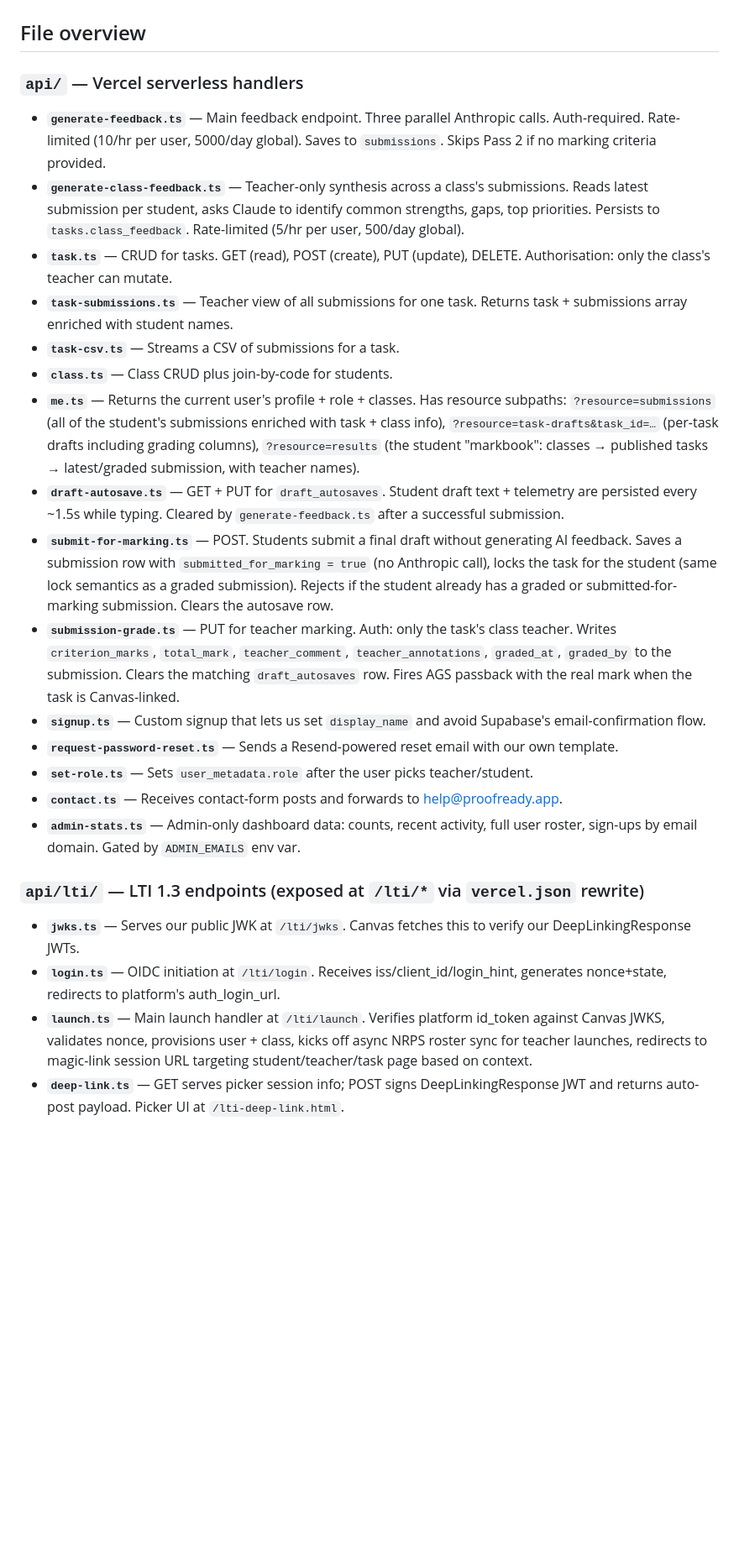
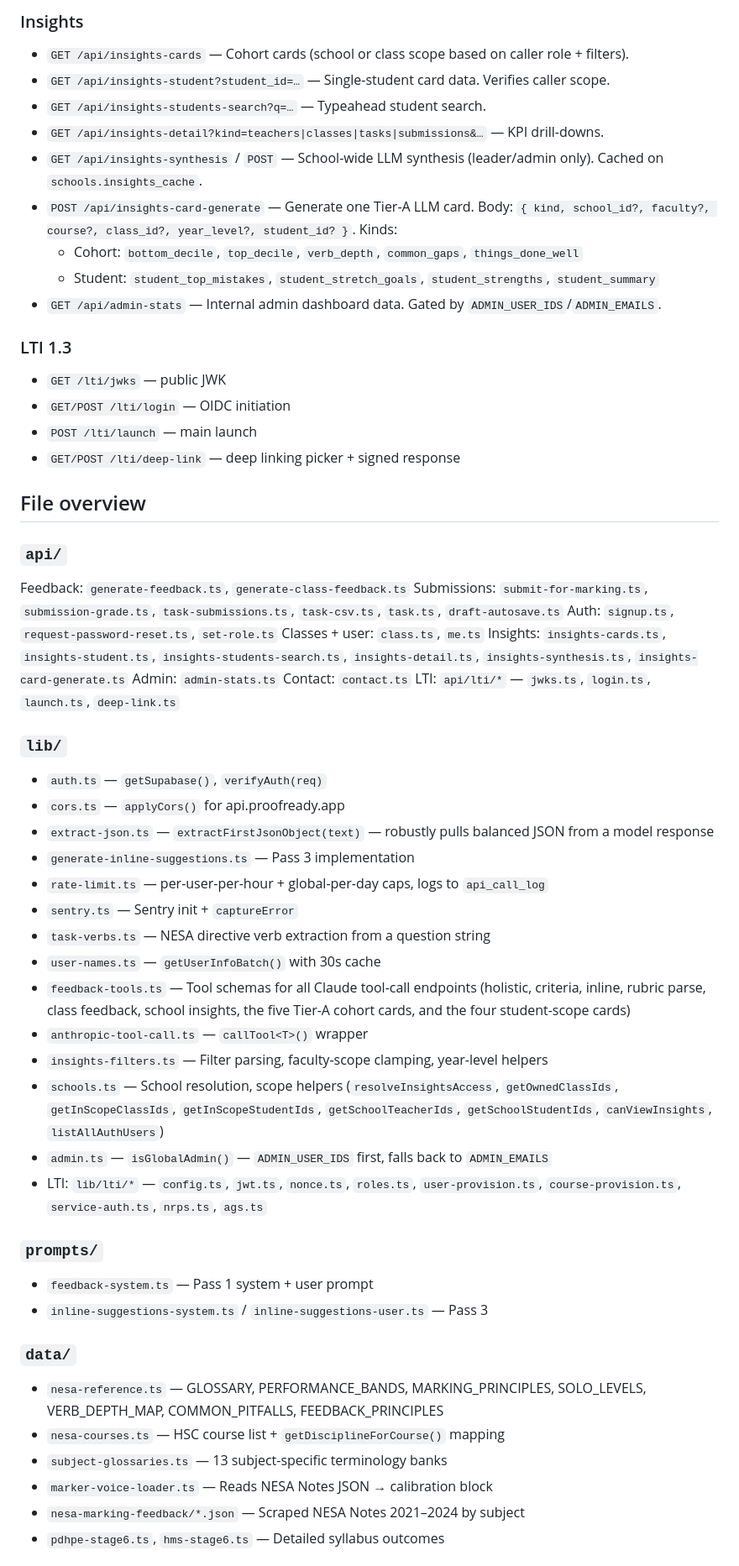
Before and after one commit to robsheahan/redraft, a Markdown page: PROJECT_OVERVIEW.md, the part around one of its changes. Shown at 84% size. Drawn GitHub-style; blank space fills up the shorter version.

```diff
--- a/PROJECT_OVERVIEW.md
+++ b/PROJECT_OVERVIEW.md
@@ -43,28 +180,57 @@ A NESA-aligned formative-feedback tool for NSW HSC student drafts. Teachers crea
+### Insights
+- `GET /api/insights-cards` — Cohort cards (school or class scope based on caller role + filters).
+- `GET /api/insights-student?student_id=…` — Single-student card data. Verifies caller scope.
+- `GET /api/insights-students-search?q=…` — Typeahead student search.
+- `GET /api/insights-detail?kind=teachers|classes|tasks|submissions&…` — KPI drill-downs.
+- `GET /api/insights-synthesis` / `POST` — School-wide LLM synthesis (leader/admin only). Cached on `schools.insights_cache`.
+- `POST /api/insights-card-generate` — Generate one Tier-A LLM card. Body: `{ kind, school_id?, faculty?, course?, class_id?, year_level?, student_id? }`. Kinds:
+  - Cohort: `bottom_decile`, `top_decile`, `verb_depth`, `common_gaps`, `things_done_well`
+  - Student: `student_top_mistakes`, `student_stretch_goals`, `student_strengths`, `student_summary`
+- `GET /api/admin-stats` — Internal admin dashboard data. Gated by `ADMIN_USER_IDS`/`ADMIN_EMAILS`.
+
+### LTI 1.3
+- `GET /lti/jwks` — public JWK
+- `GET/POST /lti/login` — OIDC initiation
+- `POST /lti/launch` — main launch
+- `GET/POST /lti/deep-link` — deep linking picker + signed response
 
 ## File overview
 
-### `api/` — Vercel serverless handlers
+### `api/`
+Feedback: `generate-feedback.ts`, `generate-class-feedback.ts`
+Submissions: `submit-for-marking.ts`, `submission-grade.ts`, `task-submissions.ts`, `task-csv.ts`, `task.ts`, `draft-autosave.ts`
+Auth: `signup.ts`, `request-password-reset.ts`, `set-role.ts`
+Classes + user: `class.ts`, `me.ts`
+Insights: `insights-cards.ts`, `insights-student.ts`, `insights-students-search.ts`, `insights-detail.ts`, `insights-synthesis.ts`, `insights-card-generate.ts`
+Admin: `admin-stats.ts`
+Contact: `contact.ts`
+LTI: `api/lti/*` — `jwks.ts`, `login.ts`, `launch.ts`, `deep-link.ts`
 
-- **`generate-feedback.ts`** — Main feedback endpoint. Three parallel Anthropic calls. Auth-required. Rate-limited (10/hr per user, 5000/day global). Saves to `submissions`. Skips Pass 2 if no marking criteria provided.
-- **`generate-class-feedback.ts`** — Teacher-only synthesis across a class's submissions. Reads latest submission per student, asks Claude to identify common strengths, gaps, top priorities. Persists to `tasks.class_feedback`. Rate-limited (5/hr per user, 500/day global).
-- **`task.ts`** — CRUD for tasks. GET (read), POST (create), PUT (update), DELETE. Authorisation: only the class's teacher can mutate.
-- **`task-submissions.ts`** — Teacher view of all submissions for one task. Returns task + submissions array enriched with student names.
-- **`task-csv.ts`** — Streams a CSV of submissions for a task.
-- **`class.ts`** — Class CRUD plus join-by-code for students.
-- **`me.ts`** — Returns the current user's profile + role + classes. Has resource subpaths: `?resource=submissions` (all of the student's submissions enriched with task + class info), `?resource=task-drafts&task_id=…` (per-task drafts including grading columns), `?resource=results` (the student "markbook": classes → published tasks → latest/graded submission, with teacher names).
-- **`draft-autosave.ts`** — GET + PUT for `draft_autosaves`. Student draft text + telemetry are persisted every ~1.5s while typing. Cleared by `generate-feedback.ts` after a successful submission.
-- **`submit-for-marking.ts`** — POST. Students submit a final draft without generating AI feedback. Saves a submission row with `submitted_for_marking = true` (no Anthropic call), locks the task for the student (same lock semantics as a graded submission). Rejects if the student already has a graded or submitted-for-marking submission. Clears the autosave row.
-- **`submission-grade.ts`** — PUT for teacher marking. Auth: only the task's class teacher. Writes `criterion_marks`, `total_mark`, `teacher_comment`, `teacher_annotations`, `graded_at`, `graded_by` to the submission. Clears the matching `draft_autosaves` row. Fires AGS passback with the real mark when the task is Canvas-linked.
-- **`signup.ts`** — Custom signup that lets us set `display_name` and avoid Supabase's email-confirmation flow.
-- **`request-password-reset.ts`** — Sends a Resend-powered reset email with our own template.
-- **`set-role.ts`** — Sets `user_metadata.role` after the user picks teacher/student.
-- **`contact.ts`** — Receives contact-form posts and forwards to help@proofready.app.
-- **`admin-stats.ts`** — Admin-only dashboard data: counts, recent activity, full user roster, sign-ups by email domain. Gated by `ADMIN_EMAILS` env var.
+### `lib/`
+- `auth.ts` — `getSupabase()`, `verifyAuth(req)`
+- `cors.ts` — `applyCors()` for api.proofready.app
+- `extract-json.ts` — `extractFirstJsonObject(text)` — robustly pulls balanced JSON from a model response
+- `generate-inline-suggestions.ts` — Pass 3 implementation
+- `rate-limit.ts` — per-user-per-hour + global-per-day caps, logs to `api_call_log`
+- `sentry.ts` — Sentry init + `captureError`
+- `task-verbs.ts` — NESA directive verb extraction from a question string
+- `user-names.ts` — `getUserInfoBatch()` with 30s cache
+- `feedback-tools.ts` — Tool schemas for all Claude tool-call endpoints (holistic, criteria, inline, rubric parse, class feedback, school insights, the five Tier-A cohort cards, and the four student-scope cards)
+- `anthropic-tool-call.ts` — `callTool<T>()` wrapper
+- `insights-filters.ts` — Filter parsing, faculty-scope clamping, year-level helpers
+- `schools.ts` — School resolution, scope helpers (`resolveInsightsAccess`, `getOwnedClassIds`, `getInScopeClassIds`, `getInScopeStudentIds`, `getSchoolTeacherIds`, `getSchoolStudentIds`, `canViewInsights`, `listAllAuthUsers`)
+- `admin.ts` — `isGlobalAdmin()` — `ADMIN_USER_IDS` first, falls back to `ADMIN_EMAILS`
+- LTI: `lib/lti/*` — `config.ts`, `jwt.ts`, `nonce.ts`, `roles.ts`, `user-provision.ts`, `course-provision.ts`, `service-auth.ts`, `nrps.ts`, `ags.ts`
 
-### `api/lti/` — LTI 1.3 endpoints (exposed at `/lti/*` via `vercel.json` rewrite)
+### `prompts/`
+- `feedback-system.ts` — Pass 1 system + user prompt
+- `inline-suggestions-system.ts` / `inline-suggestions-user.ts` — Pass 3
 
-- **`jwks.ts`** — Serves our public JWK at `/lti/jwks`. Canvas fetches this to verify our DeepLinkingResponse JWTs.
-- **`login.ts`** — OIDC initiation at `/lti/login`. Receives iss/client_id/login_hint, generates nonce+state, redirects to platform's auth_login_url.
-- **`launch.ts`** — Main launch handler at `/lti/launch`. Verifies platform id_token against Canvas JWKS, validates nonce, provisions user + class, kicks off async NRPS roster sync for teacher launches, redirects to magic-link session URL targeting student/teacher/task page based on context.
-- **`deep-link.ts`** — GET serves picker session info; POST signs DeepLinkingResponse JWT and returns auto-post payload. Picker UI at `/lti-deep-link.html`.
+### `data/`
+- `nesa-reference.ts` — GLOSSARY, PERFORMANCE_BANDS, MARKING_PRINCIPLES, SOLO_LEVELS, VERB_DEPTH_MAP, COMMON_PITFALLS, FEEDBACK_PRINCIPLES
+- `nesa-courses.ts` — HSC course list + `getDisciplineForCourse()` mapping
+- `subject-glossaries.ts` — 13 subject-specific terminology banks
+- `marker-voice-loader.ts` — Reads NESA Notes JSON → calibration block
+- `nesa-marking-feedback/*.json` — Scraped NESA Notes 2021–2024 by subject
+- `pdhpe-stage6.ts`, `hms-stage6.ts` — Detailed syllabus outcomes
 
```
Also changed, not shown: other parts of PROJECT_OVERVIEW.md (+208 -120 lines).
